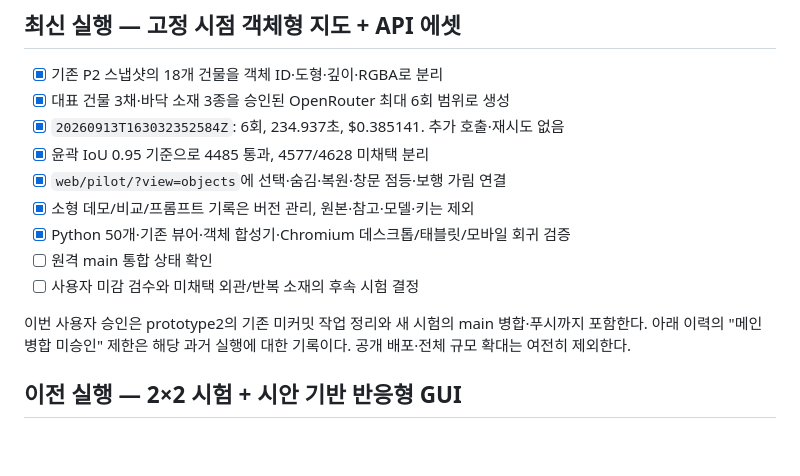
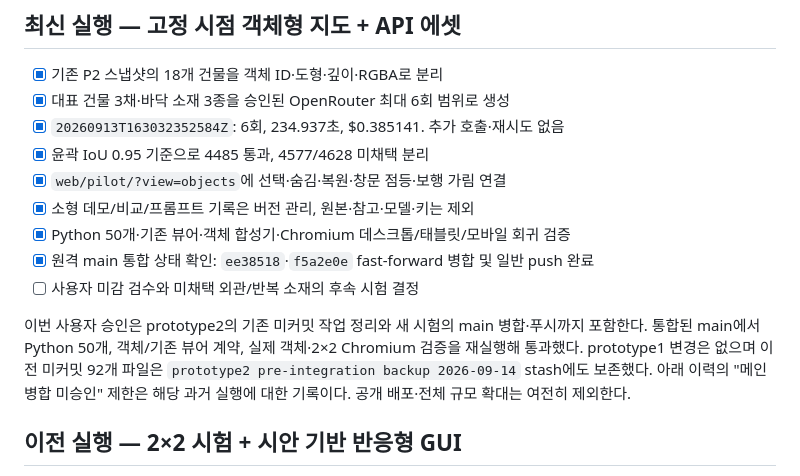
Before and after one commit to HOYUN-Y/pixel_city, a Markdown page: prototype2/PLAN.md, the part around the change. Drawn GitHub-style; blank space fills up the shorter version.

```diff
--- a/prototype2/PLAN.md
+++ b/prototype2/PLAN.md
@@ -11,10 +11,12 @@
 - [x] `web/pilot/?view=objects`에 선택·숨김·복원·창문 점등·보행 가림 연결
 - [x] 소형 데모/비교/프롬프트 기록은 버전 관리, 원본·참고·모델·키는 제외
 - [x] Python 50개·기존 뷰어·객체 합성기·Chromium 데스크톱/태블릿/모바일 회귀 검증
-- [ ] 원격 main 통합 상태 확인
+- [x] 원격 main 통합 상태 확인: `ee38518`·`f5a2e0e` fast-forward 병합 및 일반 push 완료
 - [ ] 사용자 미감 검수와 미채택 외관/반복 소재의 후속 시험 결정
 
 이번 사용자 승인은 prototype2의 기존 미커밋 작업 정리와 새 시험의 main 병합·푸시까지 포함한다.
+통합된 main에서 Python 50개, 객체/기존 뷰어 계약, 실제 객체·2×2 Chromium 검증을 재실행해 통과했다.
+prototype1 변경은 없으며 이전 미커밋 92개 파일은 `prototype2 pre-integration backup 2026-09-14` stash에도 보존했다.
 아래 이력의 "메인 병합 미승인" 제한은 해당 과거 실행에 대한 기록이다. 공개 배포·전체 규모 확대는 여전히 제외한다.
 
 ## 이전 실행 — 2×2 시험 + 시안 기반 반응형 GUI
```
Also changed, not shown: prototype2/CHANGELOG.md (+3 -0 lines).
